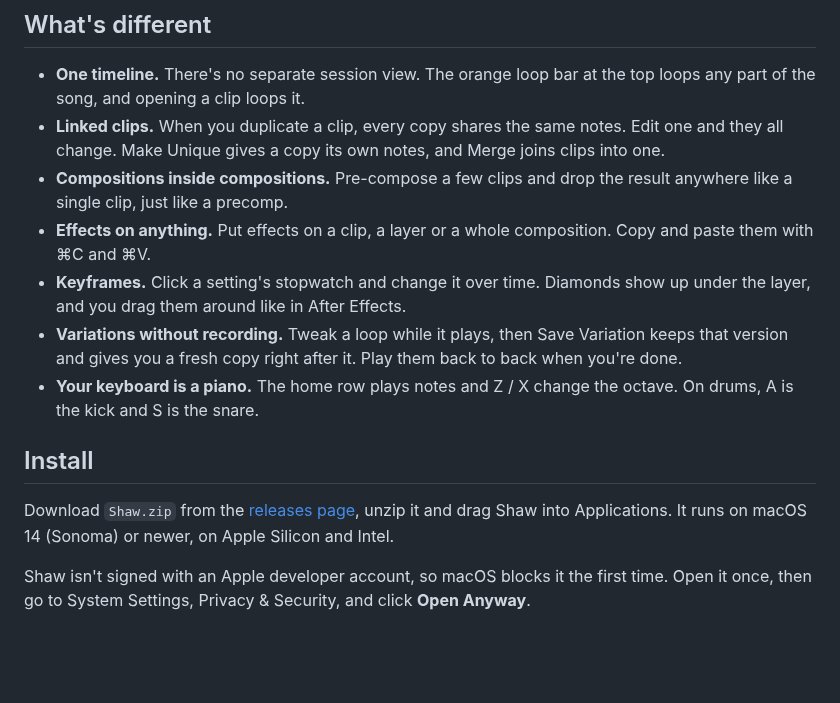
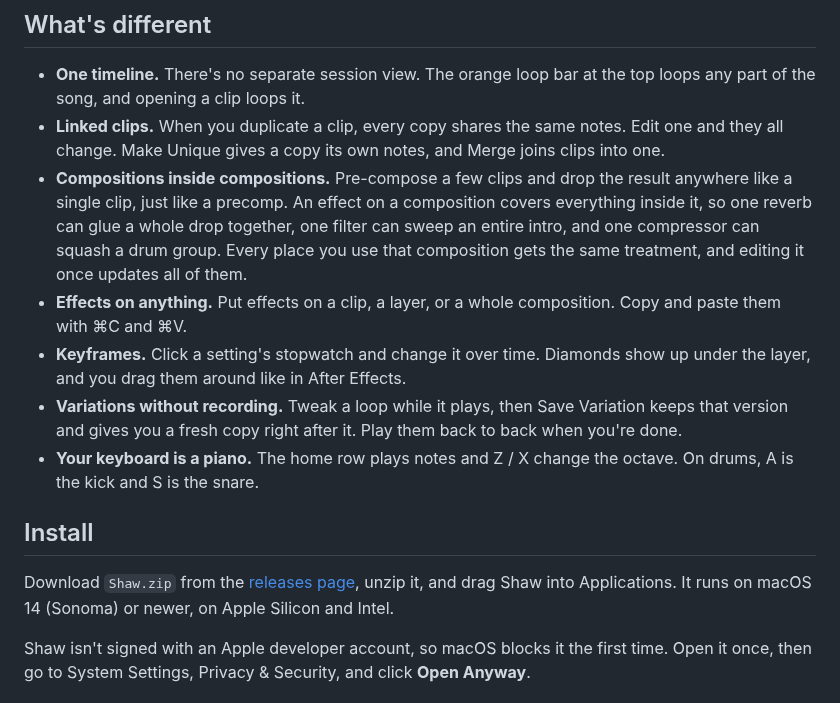
Before and after one commit to sshane/shaw, a Markdown page: README.md, the part around one of its changes. Rendered like a GitHub page; blank space fills up the shorter version.

```diff
--- a/README.md
+++ b/README.md
@@ -8,15 +8,15 @@ Shaw is a music app for the Mac that works like After Effects. I came from After
 
 - **One timeline.** There's no separate session view. The orange loop bar at the top loops any part of the song, and opening a clip loops it.
 - **Linked clips.** When you duplicate a clip, every copy shares the same notes. Edit one and they all change. Make Unique gives a copy its own notes, and Merge joins clips into one.
-- **Compositions inside compositions.** Pre-compose a few clips and drop the result anywhere like a single clip, just like a precomp.
-- **Effects on anything.** Put effects on a clip, a layer or a whole composition. Copy and paste them with ⌘C and ⌘V.
+- **Compositions inside compositions.** Pre-compose a few clips and drop the result anywhere like a single clip, just like a precomp. An effect on a composition covers everything inside it, so one reverb can glue a whole drop together, one filter can sweep an entire intro, and one compressor can squash a drum group. Every place you use that composition gets the same treatment, and editing it once updates all of them.
+- **Effects on anything.** Put effects on a clip, a layer, or a whole composition. Copy and paste them with ⌘C and ⌘V.
 - **Keyframes.** Click a setting's stopwatch and change it over time. Diamonds show up under the layer, and you drag them around like in After Effects.
 - **Variations without recording.** Tweak a loop while it plays, then Save Variation keeps that version and gives you a fresh copy right after it. Play them back to back when you're done.
 - **Your keyboard is a piano.** The home row plays notes and Z / X change the octave. On drums, A is the kick and S is the snare.
 
 ## Install
 
-Download `Shaw.zip` from the [releases page](../../releases), unzip it and drag Shaw into Applications. It runs on macOS 14 (Sonoma) or newer, on Apple Silicon and Intel.
+Download `Shaw.zip` from the [releases page](../../releases), unzip it, and drag Shaw into Applications. It runs on macOS 14 (Sonoma) or newer, on Apple Silicon and Intel.
 
 Shaw isn't signed with an Apple developer account, so macOS blocks it the first time. Open it once, then go to System Settings, Privacy & Security, and click **Open Anyway**.
 
```
Also changed, not shown: other parts of README.md (+14 -10 lines), docs/images/welcome.png, 7 other files.
